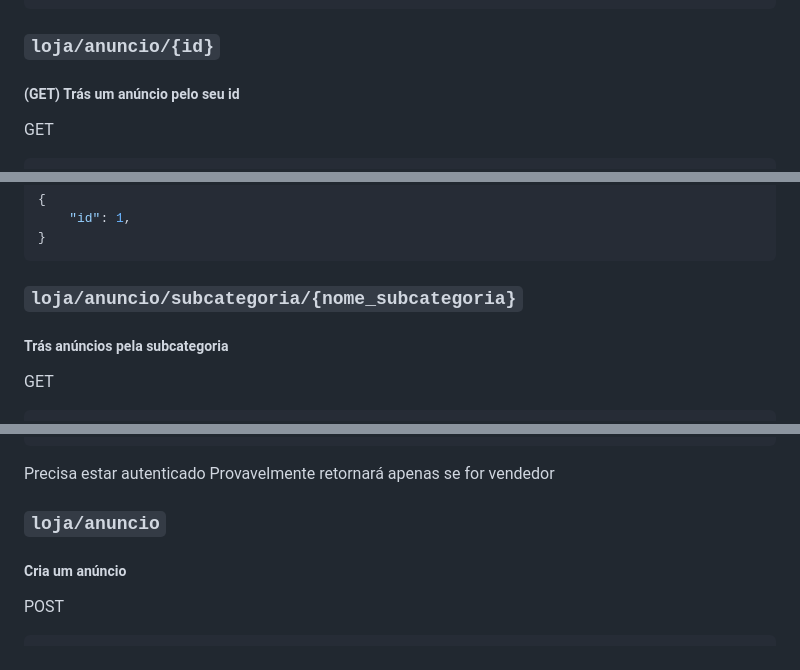
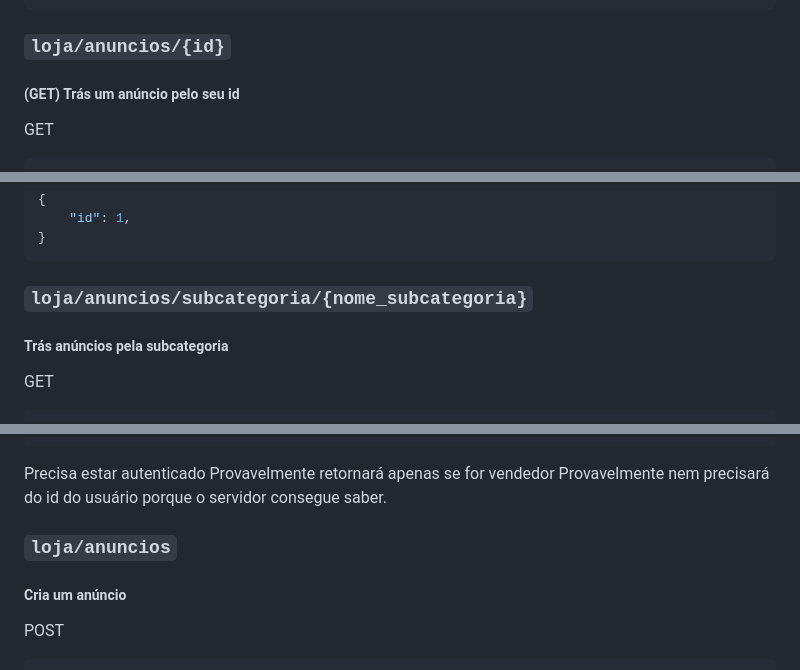
Before and after one commit to Pedrocardo005/marcommerce, a Markdown page: docs/endpoints.MD, 3 parts joined by grey strips. Rendered like a GitHub page.

Commit message:
:memo: docs: Edita urls docs endpoints
By: Pedro da Conceicao

````diff
--- a/docs/endpoints.MD
+++ b/docs/endpoints.MD
@@ -75,7 +75,7 @@ GET
 ]
 ```
 
-### `loja/anuncio/{id}`
+### `loja/anuncios/{id}`
 
 ##### (GET) Trás um anúncio pelo seu id
 
@@ -132,7 +132,7 @@ DELETE
 }
 ```
 
-### `loja/anuncio/subcategoria/{nome_subcategoria}`
+### `loja/anuncios/subcategoria/{nome_subcategoria}`
 
 ##### Trás anúncios pela subcategoria
 
@@ -258,8 +258,9 @@ GET
 
 Precisa estar autenticado
 Provavelmente retornará apenas se for vendedor
+Provavelmente nem precisará do id do usuário porque o servidor consegue saber.
 
-### `loja/anuncio`
+### `loja/anuncios`
 
 ##### Cria um anúncio
 
````
Also changed, not shown: other parts of docs/endpoints.MD (+6 -6 lines).
